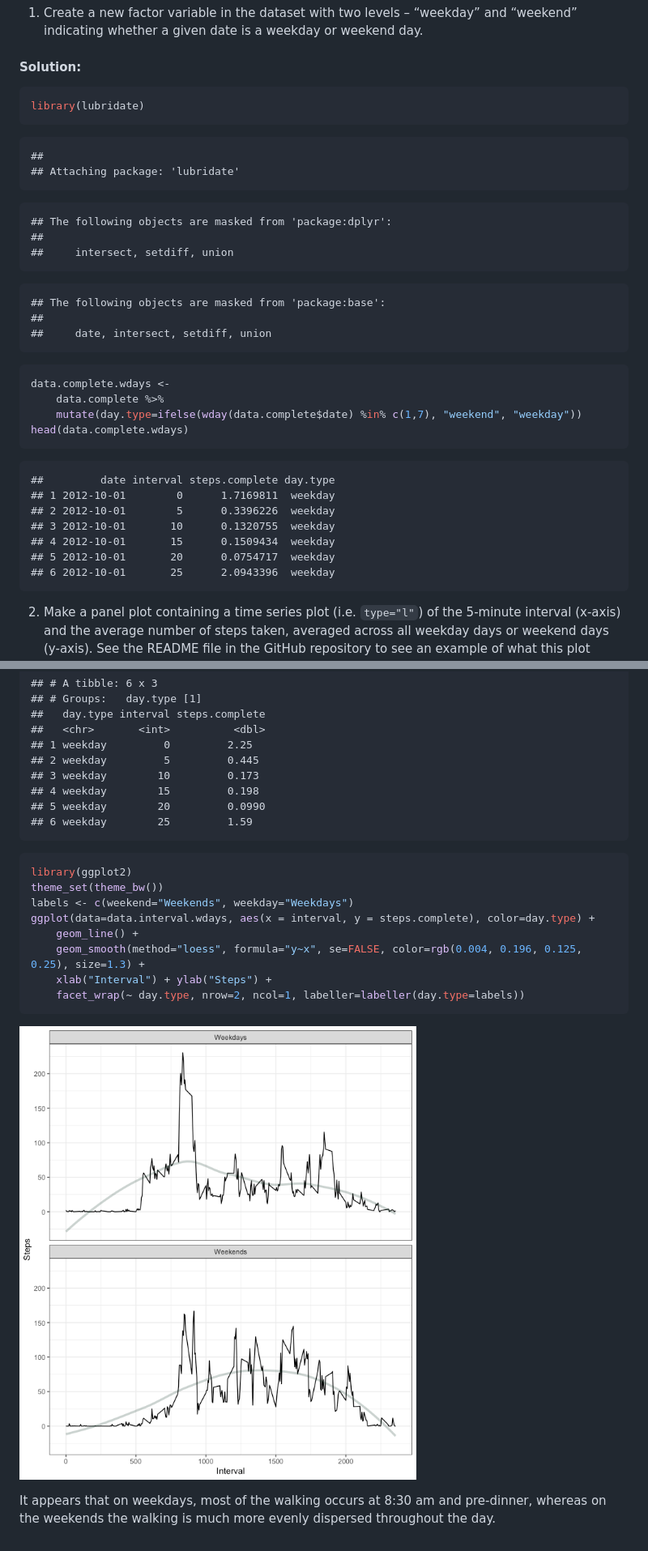
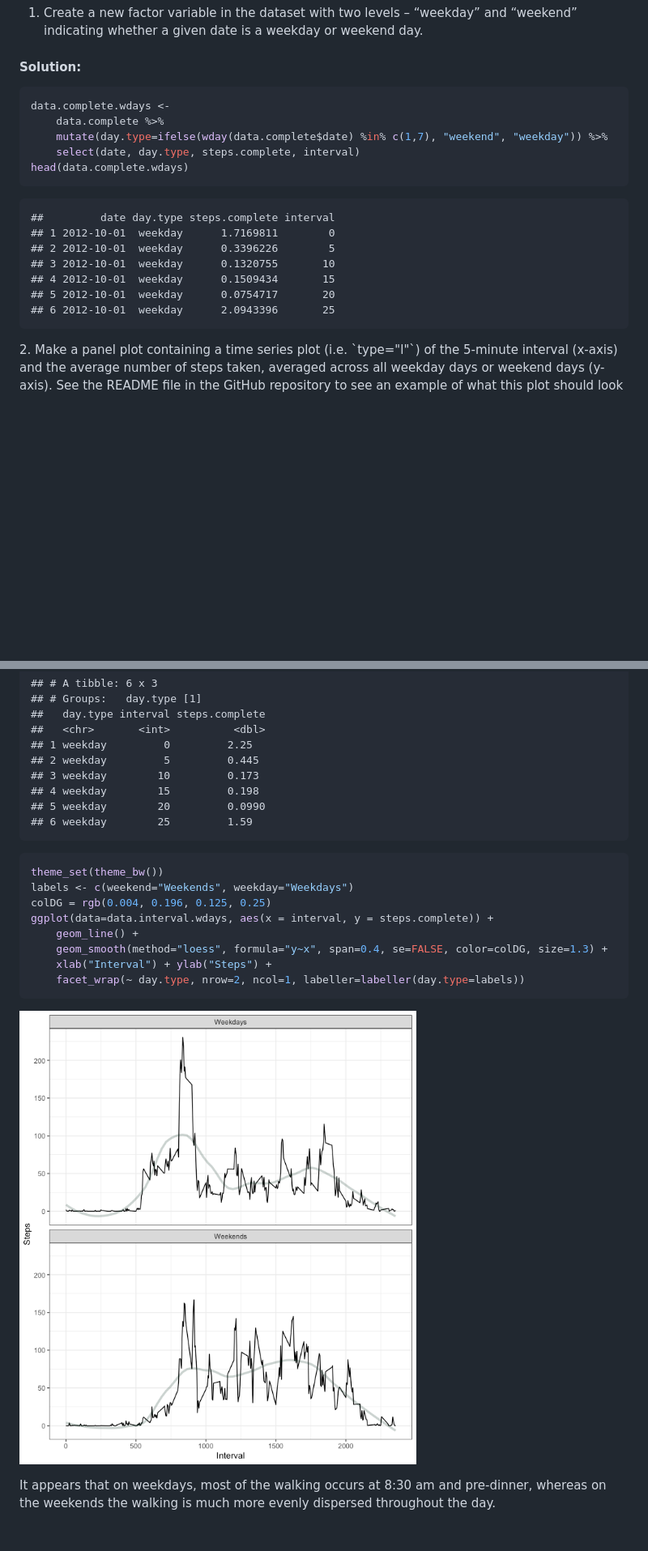
Before and after one commit to dador92/RepRes_Proj01, a Markdown page: PA1_template.md, 2 parts joined by grey strips. Shown: that part at 81% size. GitHub-like rendering; pictures changed too: figures/serieswday-1.png; blank space fills up the shorter version.

Commit message:
updated some number formatting; added color to the assignment text; reduced the loess smoothing span

````diff
--- a/PA1_template.md
+++ b/PA1_template.md
@@ -277,42 +293,21 @@ For this part the `weekdays()` function may be of some help here. Use the datase
 
 #### Solution:
-
-
-```r
-library(lubridate)
-```
-
-```
-##
-## Attaching package: 'lubridate'
-```
-
-```
-## The following objects are masked from 'package:dplyr':
-##
-##     intersect, setdiff, union
-```
-
-```
-## The following objects are masked from 'package:base':
-##
-##     date, intersect, setdiff, union
-```
 
 ```r
 data.complete.wdays <-
     data.complete %>%
-    mutate(day.type=ifelse(wday(data.complete$date) %in% c(1,7), "weekend", "weekday"))
+    mutate(day.type=ifelse(wday(data.complete$date) %in% c(1,7), "weekend", "weekday")) %>%
+    select(date, day.type, steps.complete, interval)
 head(data.complete.wdays)
 ```
 
 ```
-##         date interval steps.complete day.type
-## 1 2012-10-01        0      1.7169811  weekday
-## 2 2012-10-01        5      0.3396226  weekday
-## 3 2012-10-01       10      0.1320755  weekday
-## 4 2012-10-01       15      0.1509434  weekday
-## 5 2012-10-01       20      0.0754717  weekday
-## 6 2012-10-01       25      2.0943396  weekday
+##         date day.type steps.complete interval
+## 1 2012-10-01  weekday      1.7169811        0
+## 2 2012-10-01  weekday      0.3396226        5
+## 3 2012-10-01  weekday      0.1320755       10
+## 4 2012-10-01  weekday      0.1509434       15
+## 5 2012-10-01  weekday      0.0754717       20
+## 6 2012-10-01  weekday      2.0943396       25
 ```
 
@@ -343,12 +340,12 @@ head(data.interval.wdays)
 ```
 
 ```r
-library(ggplot2)
 theme_set(theme_bw())
 labels <- c(weekend="Weekends", weekday="Weekdays")
-ggplot(data=data.interval.wdays, aes(x = interval, y = steps.complete), color=day.type) +
+colDG = rgb(0.004, 0.196, 0.125, 0.25)
+ggplot(data=data.interval.wdays, aes(x = interval, y = steps.complete)) +
     geom_line() +
-    geom_smooth(method="loess", formula="y~x", se=FALSE, color=rgb(0.004, 0.196, 0.125, 0.25), size=1.3) +
+    geom_smooth(method="loess", formula="y~x", span=0.4, se=FALSE, color=colDG, size=1.3) +
     xlab("Interval") + ylab("Steps") +
     facet_wrap(~ day.type, nrow=2, ncol=1, labeller=labeller(day.type=labels))
 ```
````
Also changed, not shown: other parts of PA1_template.md (+46 -28 lines), README.md (+1 -1 lines), 2 other files.
